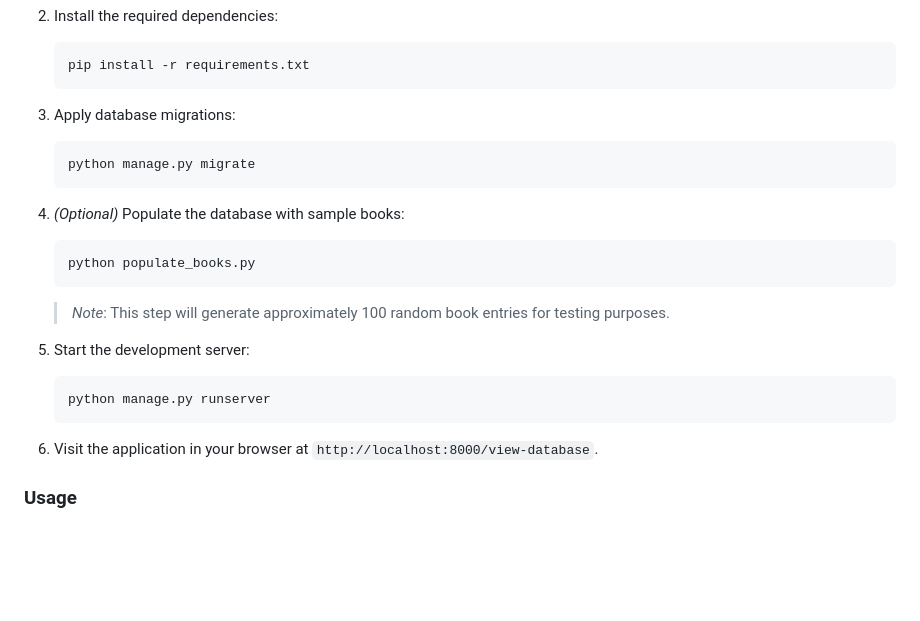
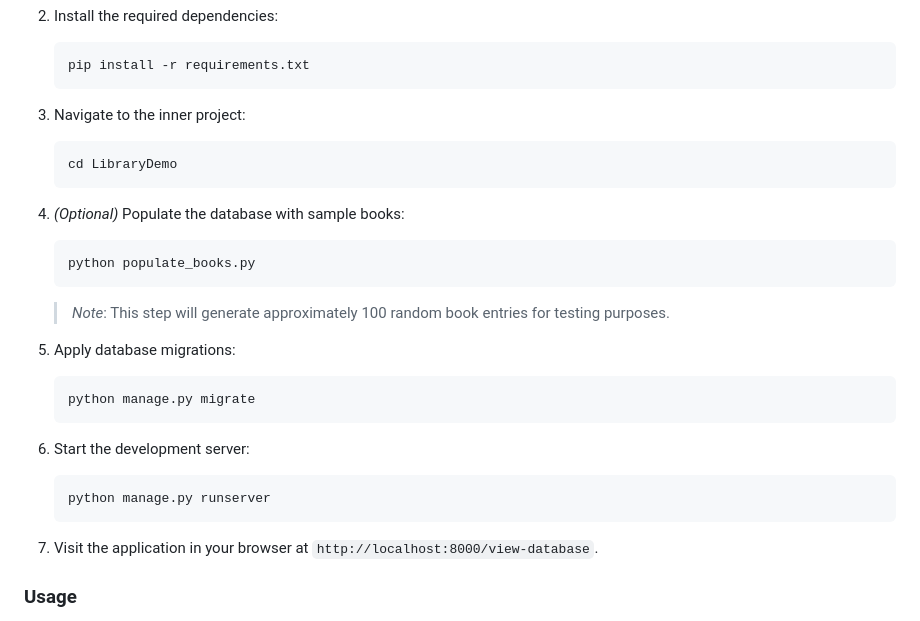
Before and after one commit to MatthewW05/book-inventory-system, a Markdown page: README.md, the part around the change. GitHub-like rendering; blank space fills up the shorter version.

Commit message:
Minor README fix

````diff
--- a/README.md
+++ b/README.md
@@ -35,10 +35,9 @@ Before running this project, make sure you have the following installed:
     pip install -r requirements.txt
     ```
 
-3. Apply database migrations:
-
+3. Navigate to the inner project:
     ```bash
-    python manage.py migrate
+    cd LibraryDemo
     ```
 
 4. *(Optional)* Populate the database with sample books:
@@ -47,13 +46,19 @@ Before running this project, make sure you have the following installed:
     ```
     > *Note*: This step will generate approximately 100 random book entries for testing purposes.
 
-5. Start the development server:
+5. Apply database migrations:
+
+    ```bash
+    python manage.py migrate
+    ```
+
+6. Start the development server:
 
     ```bash
     python manage.py runserver
     ```
 
-6. Visit the application in your browser at `http://localhost:8000/view-database`.
+7. Visit the application in your browser at `http://localhost:8000/view-database`.
 
 ### Usage
 
````
